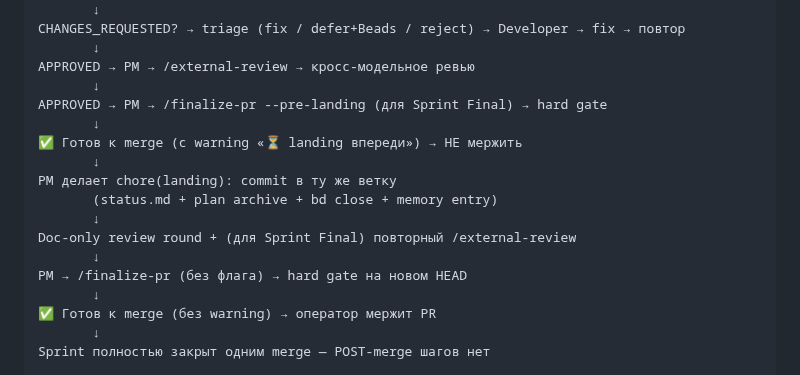
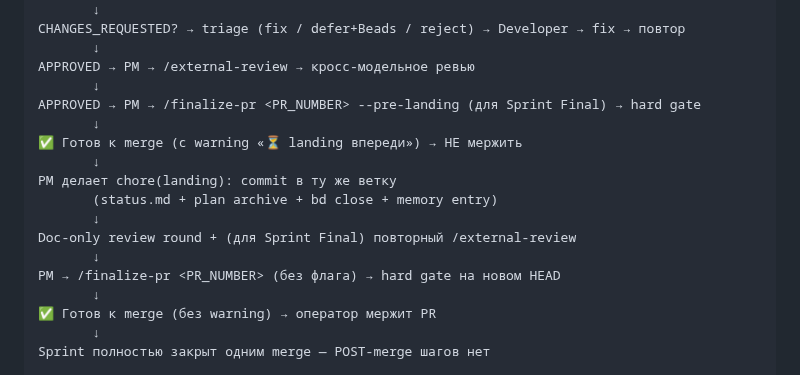
Before and after one commit to komleff/big-heroes, a Markdown page: .agents/PIPELINE.md, the part around the change. Drawn GitHub-style.

Commit message:
fix(sprint-pipeline-v3-4): Copilot round 7 — tier qualifier + wording
3 findings из Copilot round 7 на landing HEAD 15ee206:

C7-1 (WARNING): PIPELINE.md:73,82 — диаграмма использовала
/finalize-pr --pre-landing и /finalize-pr без <PR_NUMBER>, тогда
как везде в доках канон /finalize-pr <PR_NUMBER> [--pre-landing].
Copy-paste trap (невалидный вызов). Унифицировано на канон.

C7-2 (WARNING): archive plan:75 — checklist item "[ ] Этот план
сохранён как docs/plans/..." остался невыполненным, хотя файл
уже архивирован в docs/archive/. Противоречие в archived-snapshot.
Переформулировано на "[x] План был сохранён ... и архивирован
в docs/archive/ при pre-merge landing (2026-04-20, commit 15ee206)".

C7-3 (HIGH, architectural): sprint-pr-cycle SKILL.md:504 — Фаза
4.5 помечена "ОБЯЗАТЕЛЬНО после первого /finalize-pr APPROVED"
без tier qualifier. Читалось как требование для всех tier,
противоречит HOW_TO_USE §4 и PIPELINE §3 где явно "не-Sprint-Final
один merge без landing". Добавлен блок "Применимость: только для
Sprint Final PR" с явной ссылкой на operator-facing docs.

Addresses: Copilot round 7 on landing HEAD 15ee206.

Co-Authored-By: Claude Opus 4.7 (1M context) <noreply@anthropic.com>

```diff
--- a/.agents/PIPELINE.md
+++ b/.agents/PIPELINE.md
@@ -70,7 +70,7 @@ CHANGES_REQUESTED? → triage (fix / defer+Beads / reject) → Developer → fix
        ↓
 APPROVED → PM → /external-review → кросс-модельное ревью
        ↓
-APPROVED → PM → /finalize-pr --pre-landing (для Sprint Final) → hard gate
+APPROVED → PM → /finalize-pr <PR_NUMBER> --pre-landing (для Sprint Final) → hard gate
        ↓
 ✅ Готов к merge (с warning «⏳ landing впереди») → НЕ мержить
        ↓
@@ -79,7 +79,7 @@ PM делает chore(landing): commit в ту же ветку
        ↓
 Doc-only review round + (для Sprint Final) повторный /external-review
        ↓
-PM → /finalize-pr (без флага) → hard gate на новом HEAD
+PM → /finalize-pr <PR_NUMBER> (без флага) → hard gate на новом HEAD
        ↓
 ✅ Готов к merge (без warning) → оператор мержит PR
        ↓
```
Also changed, not shown: docs/archive/sprint-pipeline-v3-4-pre-merge-landing.md (+1 -1 lines), 1 other file.
